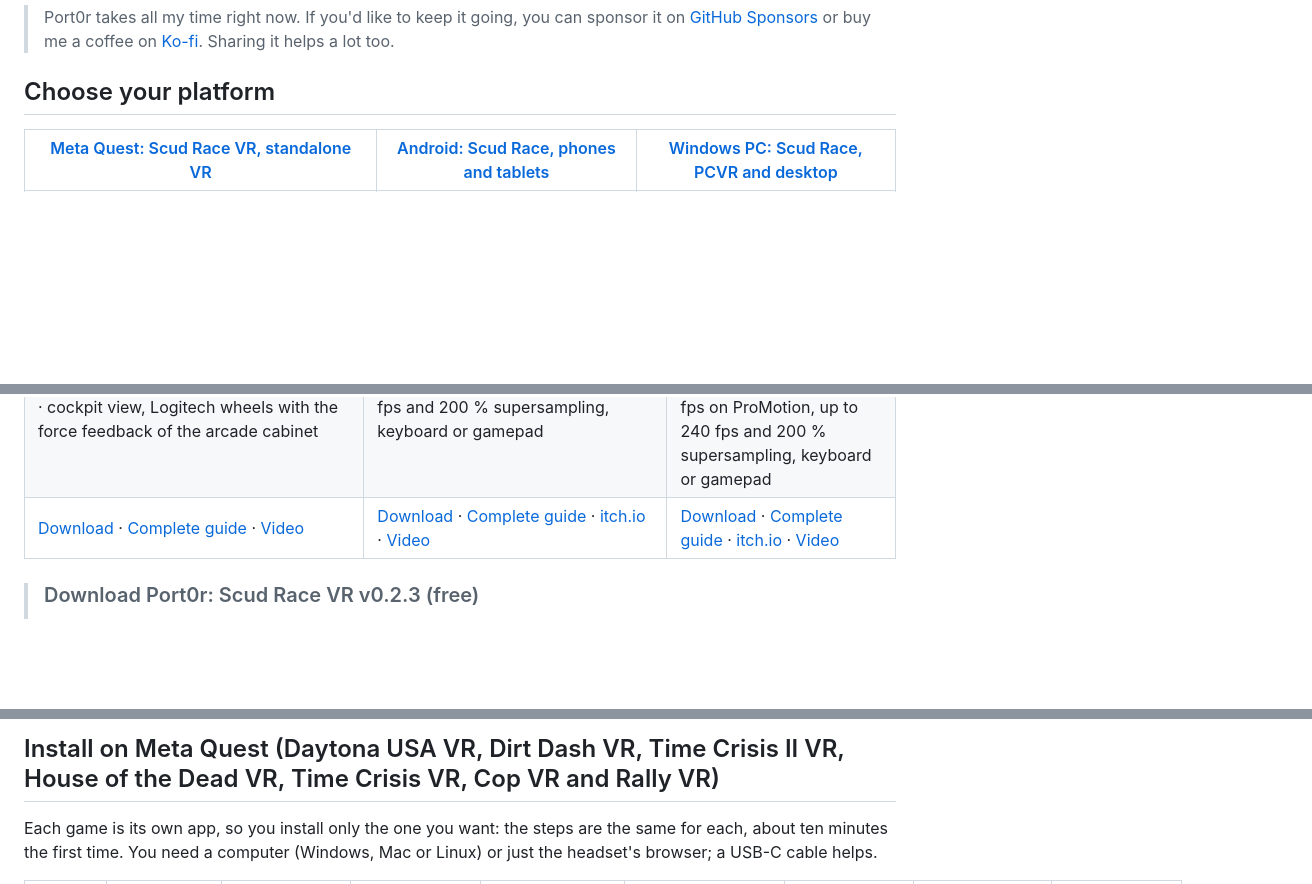
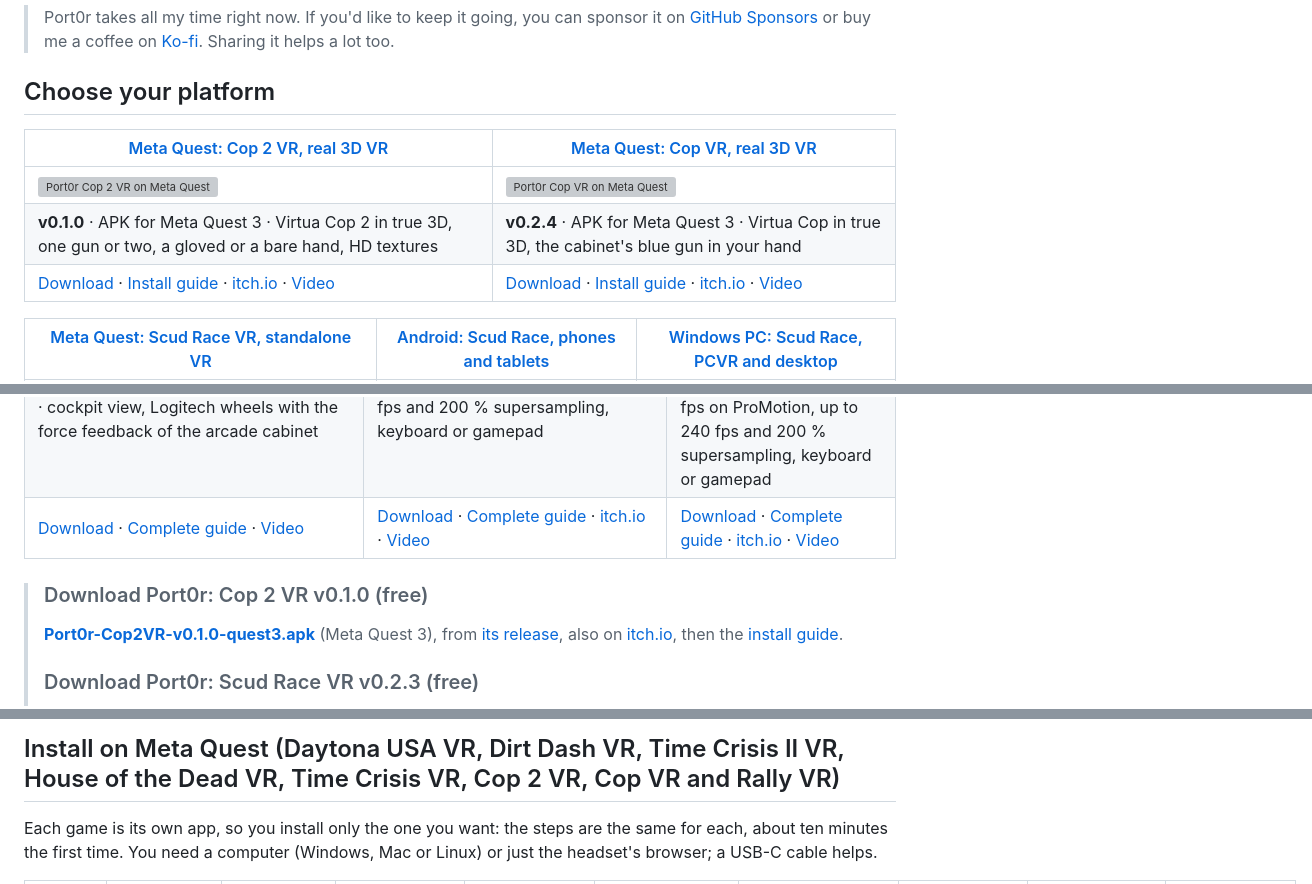
Before and after one commit to jacquesdupontd/port0r, a Markdown page: README.md, 3 parts joined by grey strips. GitHub-like rendering; blank space fills up the shorter version; grey boxes are pictures that could not be loaded.

```diff
--- a/README.md
+++ b/README.md
@@ -50,6 +51,12 @@
 
 ## Choose your platform
 
+| [Meta Quest: Cop 2 VR, real 3D VR](#install-port0r-cop-2-vr) | [Meta Quest: Cop VR, real 3D VR](#install-port0r-cop-vr) |
+| --- | --- |
+| [![Port0r Cop 2 VR on Meta Quest](https://img.youtube.com/vi/VIDEO_ID_A_VENIR/maxresdefault.jpg)](#install-port0r-cop-2-vr) | [![Port0r Cop VR on Meta Quest](https://img.youtube.com/vi/1qCQorbbdPc/maxresdefault.jpg)](#install-port0r-cop-vr) |
+| **v0.1.0** · APK for Meta Quest 3 · Virtua Cop 2 in true 3D, one gun or two, a gloved or a bare hand, HD textures | **v0.2.4** · APK for Meta Quest 3 · Virtua Cop in true 3D, the cabinet's blue gun in your hand |
+| [Download](https://github.com/jacquesdupontd/port0r/releases/tag/vcop2-v0.1.0) · [Install guide](#install-port0r-cop-2-vr) · [itch.io](https://port0r.itch.io/cop-2-vr) · [Video](https://youtu.be/VIDEO_ID_A_VENIR) | [Download](https://github.com/jacquesdupontd/port0r/releases/tag/vcop-v0.2.4) · [Install guide](#install-port0r-cop-vr) · [itch.io](https://port0r.itch.io/cop-vr) · [Video](https://youtu.be/1qCQorbbdPc) |
+
 | [Meta Quest: Scud Race VR, standalone VR](#install-port0r-scud-race-vr) | [Android: Scud Race, phones and tablets](SCUD-ANDROID.md) | [Windows PC: Scud Race, PCVR and desktop](SCUD-PC.md) |
 | --- | --- | --- |
 | [![Port0r Scud Race VR on Meta Quest](assets/scud/video.jpg)](#install-port0r-scud-race-vr) | [![Scud Race on Android](assets/scud/header.jpg)](SCUD-ANDROID.md) | [![Scud Race on PC](assets/scud/header.jpg)](SCUD-PC.md) |
@@ -98,6 +99,9 @@
 | **v0.1.7** · Windows 10 / 11 · in VR through SteamVR or Quest Link, or on the screen · cockpit view, Logitech wheels with the force feedback of the arcade cabinet | **v0.1.1** · for the Steam Deck and any 64-bit Linux PC (Vulkan) · up to 240 fps and 200 % supersampling, keyboard or gamepad | **v0.1.0** · built for Macs with Apple Silicon (M1 and newer), no Rosetta or Wine, macOS 12+ · 120 fps on ProMotion, up to 240 fps and 200 % supersampling, keyboard or gamepad |
 | [Download](https://github.com/jacquesdupontd/port0r/releases/tag/pc-v0.1.7) · [Complete guide](WINDOWS.md) · [Video](https://youtu.be/_Nm22_u1s7Y) | [Download](https://github.com/jacquesdupontd/port0r/releases/tag/linux-v0.1.1) · [Complete guide](LINUX.md) · [itch.io](https://port0r.itch.io/sega-rally-steam-deck) · [Video](https://youtu.be/54HLGGeziXg) | [Download](https://github.com/jacquesdupontd/port0r/releases/tag/mac-v0.1.0) · [Complete guide](MAC.md) · [itch.io](https://port0r.itch.io/sega-rally-mac) · [Video](https://youtu.be/vO_EbBZjnuQ) |
 
+> ### Download Port0r: Cop 2 VR v0.1.0 (free)
+> **[Port0r-Cop2VR-v0.1.0-quest3.apk](https://github.com/jacquesdupontd/port0r/releases/download/vcop2-v0.1.0/Port0r-Cop2VR-v0.1.0-quest3.apk)** (Meta Quest 3), from [its release](https://github.com/jacquesdupontd/port0r/releases/tag/vcop2-v0.1.0), also on [itch.io](https://port0r.itch.io/cop-2-vr), then the [install guide](#install-port0r-cop-2-vr).
+>
 > ### Download Port0r: Scud Race VR v0.2.3 (free)
 > **[Port0r-ScudRaceVR-v0.2.3-quest3.apk](https://github.com/jacquesdupontd/port0r/releases/download/scud-v0.2.3/Port0r-ScudRaceVR-v0.2.3-quest3.apk)** (Meta Quest 3), from [its release](https://github.com/jacquesdupontd/port0r/releases/tag/scud-v0.2.3), [itch.io](https://port0r.itch.io/scud-race-vr) or [SideQuest](https://sidequestvr.com/app/63830/port0r-scud-race-vr). Then follow the [install guide](#install-port0r-scud-race-vr) below. On Android: [Port0r-ScudRace-Android-v0.2.2.apk](https://github.com/jacquesdupontd/port0r/releases/download/scud-android-v0.2.2/Port0r-ScudRace-Android-v0.2.2.apk) ([its guide](SCUD-ANDROID.md)). On PC: [Port0r-ScudRace-PC-0.2.2-Setup.exe](https://github.com/jacquesdupontd/port0r/releases/download/scud-pc-v0.2.2/Port0r-ScudRace-PC-0.2.2-Setup.exe) ([its guide](SCUD-PC.md)).
 >
@@ -371,7 +379,7 @@ For Port0r: Rally VR, the files are the MAME set `srallyc.zip` and `segabill.zip
 <a id="install-port0r-rally-vr"></a>
 <a id="install-on-meta-quest-cop-vr-and-rally-vr"></a>
 
-## Install on Meta Quest (Daytona USA VR, Dirt Dash VR, Time Crisis II VR, House of the Dead VR, Time Crisis VR, Cop VR and Rally VR)
+## Install on Meta Quest (Daytona USA VR, Dirt Dash VR, Time Crisis II VR, House of the Dead VR, Time Crisis VR, Cop 2 VR, Cop VR and Rally VR)
 
 Each game is its own app, so you install only the one you want: the steps are the same for each, about ten minutes the
 first time. You need a computer (Windows, Mac or Linux) or just the headset's browser; a USB-C cable helps.
```
Also changed, not shown: other parts of README.md (+32 -20 lines), CHANGELOG.md (+10 -0 lines).
